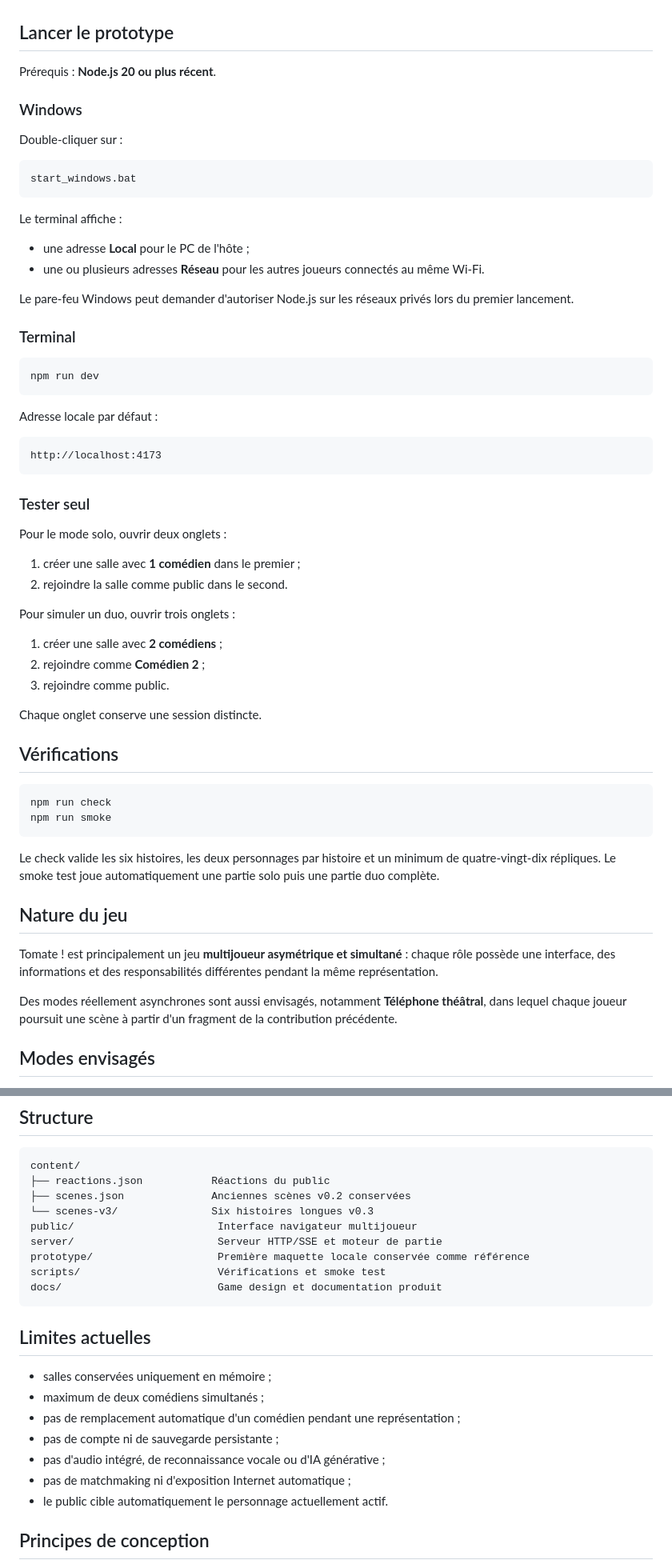
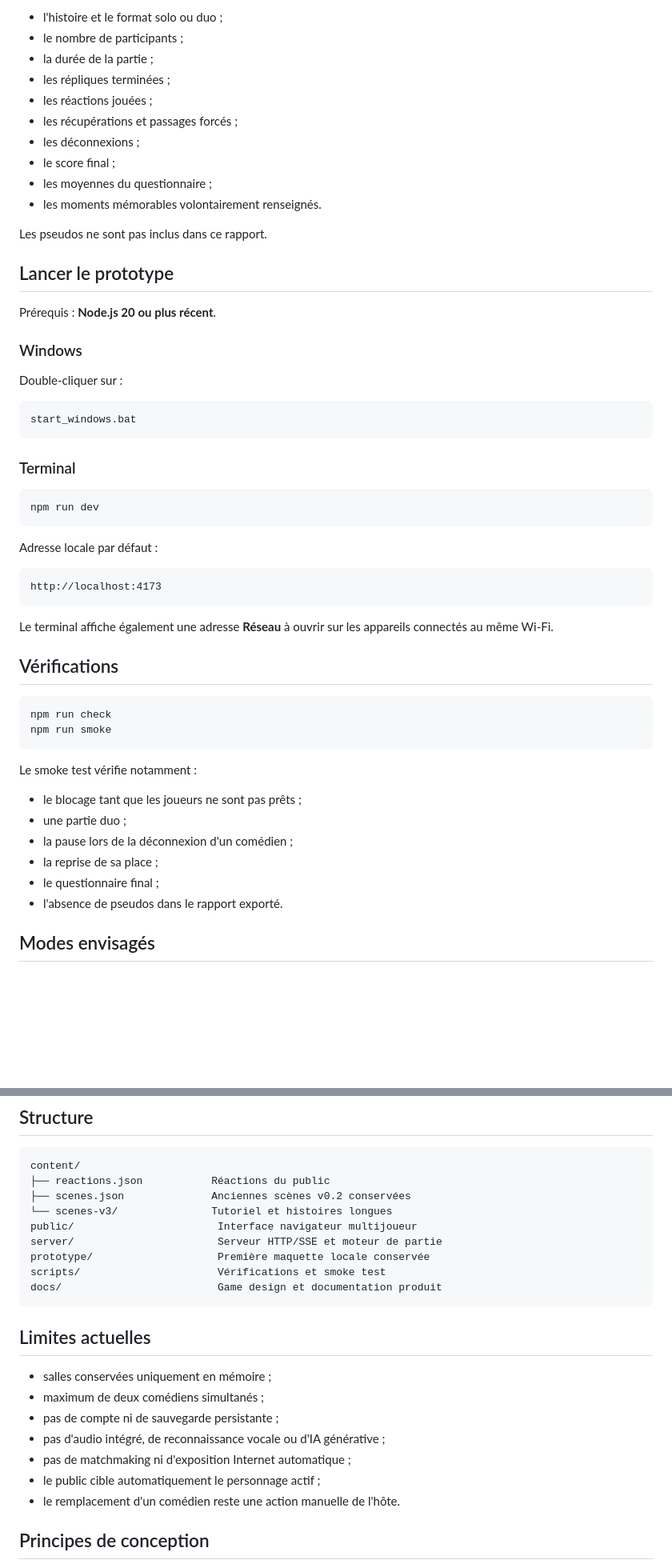
Before and after one commit to MutenRock/tomate-game, a Markdown page: README.md, 2 parts joined by grey strips. Shown at 80% size. Rendered like a GitHub page; blank space fills up the shorter version.

````diff
--- a/README.md
+++ b/README.md
@@ -40,3 +66,16 @@ En duo, une bannière affiche clairement **À toi — lis maintenant** ou **Atte
+- l'histoire et le format solo ou duo ;
+- le nombre de participants ;
+- la durée de la partie ;
+- les répliques terminées ;
+- les réactions jouées ;
+- les récupérations et passages forcés ;
+- les déconnexions ;
+- le score final ;
+- les moyennes du questionnaire ;
+- les moments mémorables volontairement renseignés.
+
+Les pseudos ne sont pas inclus dans ce rapport.
+
 ## Lancer le prototype
 
 Prérequis : **Node.js 20 ou plus récent**.
@@ -48,13 +87,6 @@ Double-cliquer sur :
 ```text
 start_windows.bat
 ```
-
-Le terminal affiche :
-
-- une adresse **Local** pour le PC de l'hôte ;
-- une ou plusieurs adresses **Réseau** pour les autres joueurs connectés au même Wi-Fi.
-
-Le pare-feu Windows peut demander d'autoriser Node.js sur les réseaux privés lors du premier lancement.
 
 ### Terminal
 
@@ -68,20 +100,7 @@ Adresse locale par défaut :
 http://localhost:4173
 ```
 
-### Tester seul
-
-Pour le mode solo, ouvrir deux onglets :
-
-1. créer une salle avec **1 comédien** dans le premier ;
-2. rejoindre la salle comme public dans le second.
-
-Pour simuler un duo, ouvrir trois onglets :
-
-1. créer une salle avec **2 comédiens** ;
-2. rejoindre comme **Comédien 2** ;
-3. rejoindre comme public.
-
-Chaque onglet conserve une session distincte.
+Le terminal affiche également une adresse **Réseau** à ouvrir sur les appareils connectés au même Wi-Fi.
 
 ## Vérifications
 
@@ -90,13 +109,14 @@ npm run check
 npm run smoke
 ```
 
-Le check valide les six histoires, les deux personnages par histoire et un minimum de quatre-vingt-dix répliques. Le smoke test joue automatiquement une partie solo puis une partie duo complète.
+Le smoke test vérifie notamment :
 
-## Nature du jeu
-
-Tomate ! est principalement un jeu **multijoueur asymétrique et simultané** : chaque rôle possède une interface, des informations et des responsabilités différentes pendant la même représentation.
-
-Des modes réellement asynchrones sont aussi envisagés, notamment **Téléphone théâtral**, dans lequel chaque joueur poursuit une scène à partir d'un fragment de la contribution précédente.
+- le blocage tant que les joueurs ne sont pas prêts ;
+- une partie duo ;
+- la pause lors de la déconnexion d'un comédien ;
+- la reprise de sa place ;
+- le questionnaire final ;
+- l'absence de pseudos dans le rapport exporté.
 
 ## Modes envisagés
 
@@ -154,10 +175,10 @@ Des modes réellement asynchrones sont aussi envisagés, notamment **Téléphone
 content/
 ├── reactions.json           Réactions du public
 ├── scenes.json              Anciennes scènes v0.2 conservées
-└── scenes-v3/               Six histoires longues v0.3
+└── scenes-v3/               Tutoriel et histoires longues
 public/                       Interface navigateur multijoueur
 server/                       Serveur HTTP/SSE et moteur de partie
-prototype/                    Première maquette locale conservée comme référence
+prototype/                    Première maquette locale conservée
 scripts/                      Vérifications et smoke test
 docs/                         Game design et documentation produit
 ```
@@ -166,11 +187,11 @@ docs/                         Game design et documentation produit
 
 - salles conservées uniquement en mémoire ;
 - maximum de deux comédiens simultanés ;
-- pas de remplacement automatique d'un comédien pendant une représentation ;
 - pas de compte ni de sauvegarde persistante ;
 - pas d'audio intégré, de reconnaissance vocale ou d'IA générative ;
 - pas de matchmaking ni d'exposition Internet automatique ;
-- le public cible automatiquement le personnage actuellement actif.
+- le public cible automatiquement le personnage actif ;
+- le remplacement d'un comédien reste une action manuelle de l'hôte.
 
 ## Principes de conception
 
````
Also changed, not shown: other parts of README.md (+41 -14 lines).
